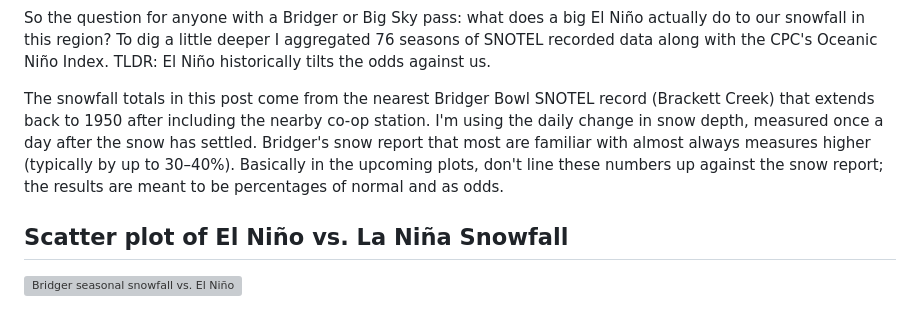
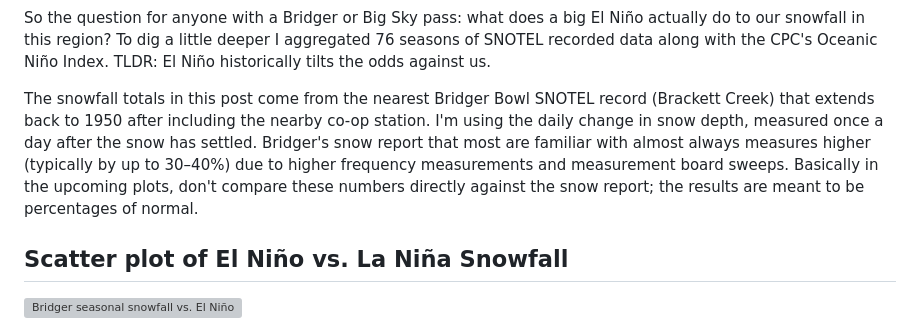
Before and after one commit to coldsmokereport/coldsmoke, a Markdown page: posts/2026-09-20-el-nino-and-bridger-bowl-record-winter.md, the part around the change. Rendered like a GitHub page; grey boxes are pictures that could not be loaded.

Commit message:
Update Post “2026-09-20-el-nino-and-bridger-bowl-record-winter”

```diff
--- a/posts/2026-09-20-el-nino-and-bridger-bowl-record-winter.md
+++ b/posts/2026-09-20-el-nino-and-bridger-bowl-record-winter.md
@@ -31,7 +31,7 @@ Unless you've been living under a rock, most folks know already that a record-st
 
 So the question for anyone with a Bridger or Big Sky pass: what does a big El Niño actually do to our snowfall in this region? To dig a little deeper I aggregated 76 seasons of SNOTEL recorded data along with the CPC's Oceanic Niño Index. TLDR: El Niño historically tilts the odds against us.
 
-The snowfall totals in this post come from the nearest Bridger Bowl SNOTEL record (Brackett Creek) that extends back to 1950 after including the nearby co-op station. I'm using the daily change in snow depth, measured once a day after the snow has settled. Bridger's snow report that most are familiar with almost always measures higher (typically by up to 30–40%). Basically in the upcoming plots, don't line these numbers up against the snow report; the results are meant to be percentages of normal and as odds.
+The snowfall totals in this post come from the nearest Bridger Bowl SNOTEL record (Brackett Creek) that extends back to 1950 after including the nearby co-op station. I'm using the daily change in snow depth, measured once a day after the snow has settled. Bridger's snow report that most are familiar with almost always measures higher (typically by up to 30–40%) due to higher frequency measurements and measurement board sweeps. Basically in the upcoming plots, don't compare these numbers directly against the snow report; the results are meant to be percentages of normal.
 
 ## Scatter plot of El Niño vs. La Niña Snowfall
 
```
